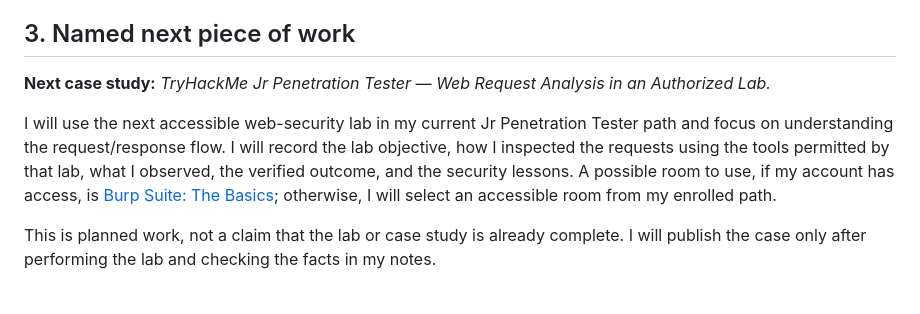
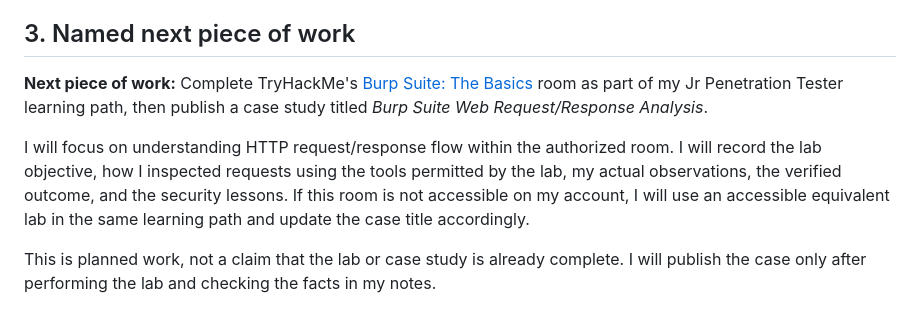
Before and after one commit to Cyb3rVigil/Portfolio, a Markdown page: NEXT-CASE-PLAYBOOK.md, the part around the change. Rendered like a GitHub page.

Commit message:
Name the next TryHackMe case study

```diff
--- a/NEXT-CASE-PLAYBOOK.md
+++ b/NEXT-CASE-PLAYBOOK.md
@@ -20,9 +20,9 @@ Then I will collect my genuine notes and permitted evidence; draft the case with
 
 ## 3. Named next piece of work
 
-**Next case study:** *TryHackMe Jr Penetration Tester — Web Request Analysis in an Authorized Lab.*
+**Next piece of work:** Complete TryHackMe's [Burp Suite: The Basics](https://tryhackme.com/room/burpsuitebasics) room as part of my Jr Penetration Tester learning path, then publish a case study titled *Burp Suite Web Request/Response Analysis*.
 
-I will use the next accessible web-security lab in my current Jr Penetration Tester path and focus on understanding the request/response flow. I will record the lab objective, how I inspected the requests using the tools permitted by that lab, what I observed, the verified outcome, and the security lessons. A possible room to use, if my account has access, is [Burp Suite: The Basics](https://tryhackme.com/room/burpsuitebasics); otherwise, I will select an accessible room from my enrolled path.
+I will focus on understanding HTTP request/response flow within the authorized room. I will record the lab objective, how I inspected requests using the tools permitted by the lab, my actual observations, the verified outcome, and the security lessons. If this room is not accessible on my account, I will use an accessible equivalent lab in the same learning path and update the case title accordingly.
 
 This is planned work, not a claim that the lab or case study is already complete. I will publish the case only after performing the lab and checking the facts in my notes.
 
```
